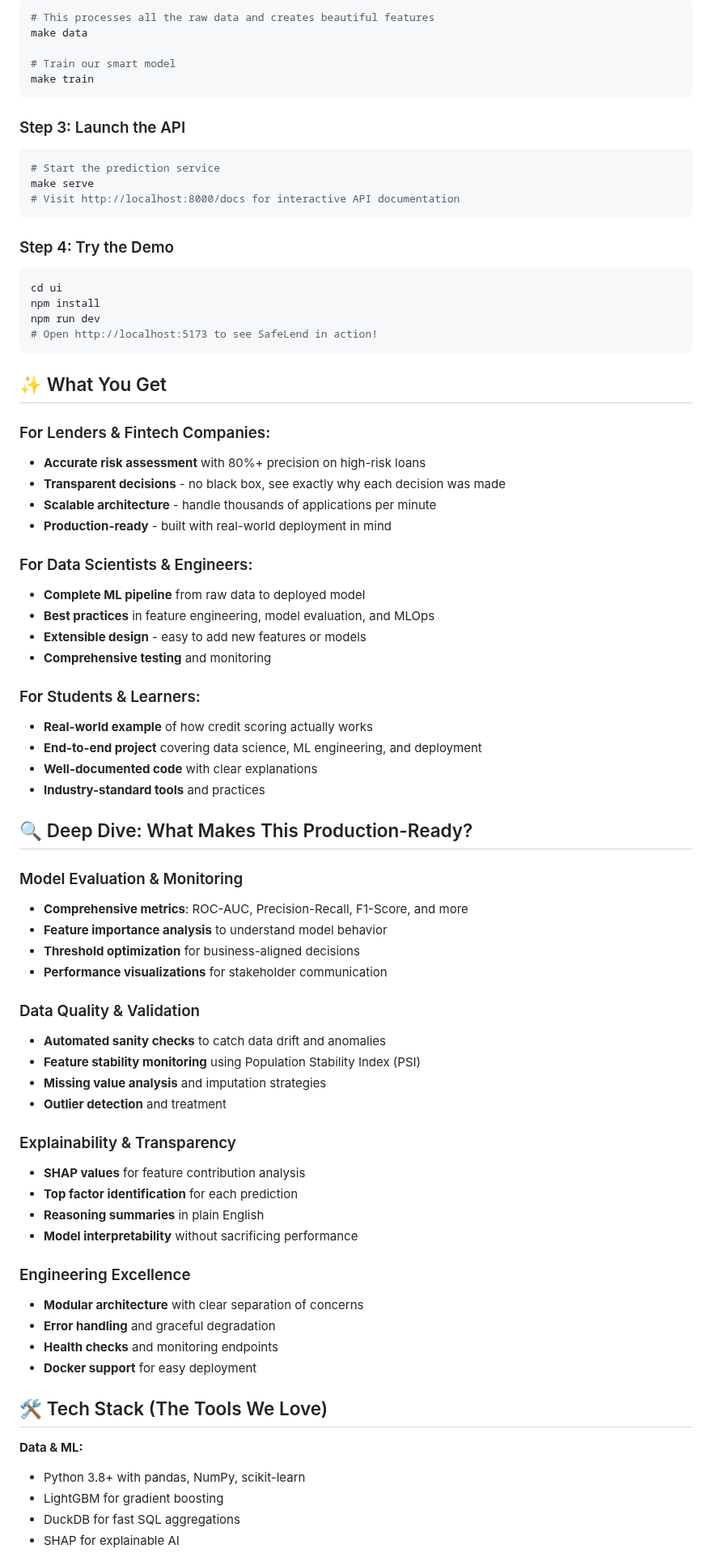
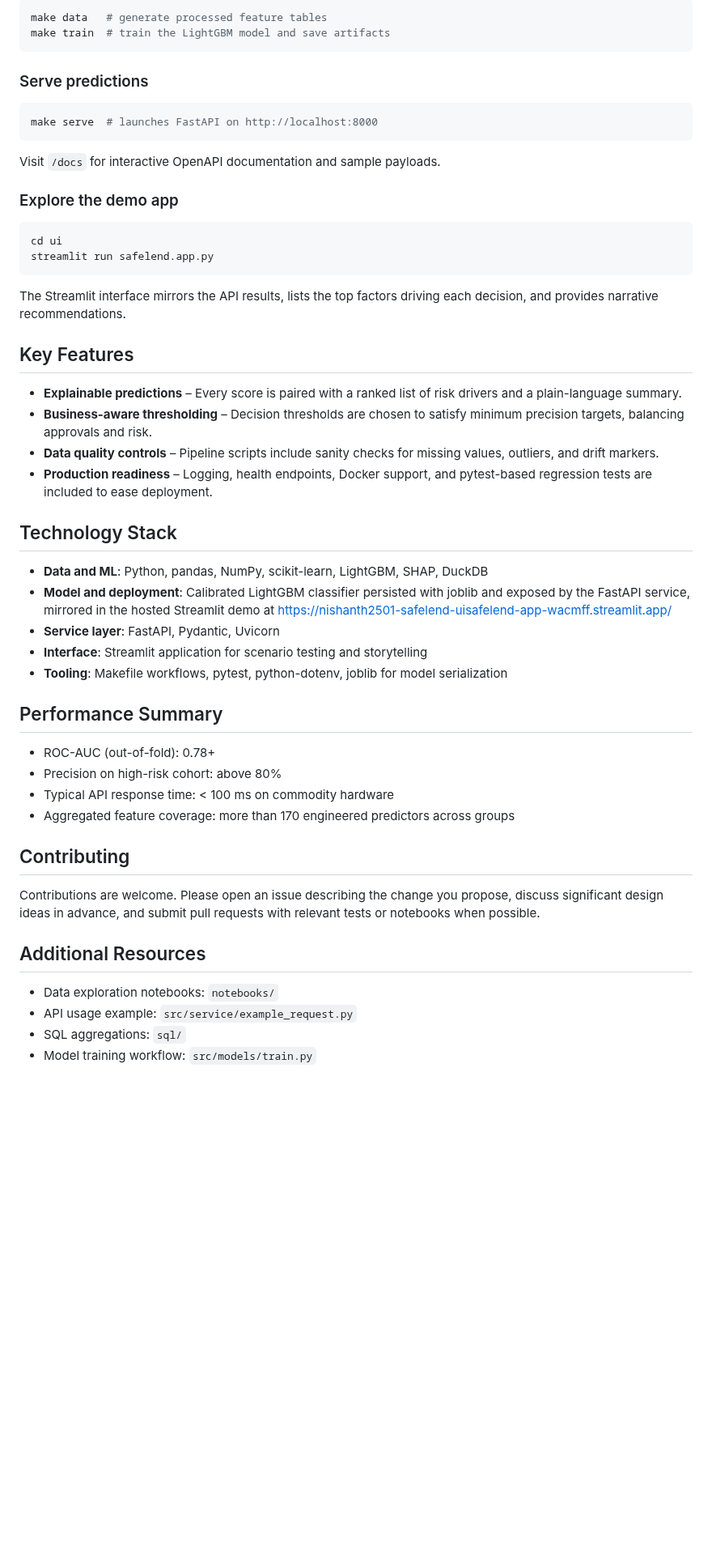
Before and after one commit to Nishanth2501/Safelend, a Markdown page: readme.md, the part around one of its changes. Shown at 81% size. Rendered like a GitHub page; blank space fills up the shorter version.

Commit message:
Document Streamlit deployment in README

````diff
--- a/readme.md
+++ b/readme.md
@@ -71,77 +36,46 @@ pip install -r requirements.txt
 ```bash
-# This processes all the raw data and creates beautiful features
-make data
-
-# Train our smart model
-make train
+make data   # generate processed feature tables
+make train  # train the LightGBM model and save artifacts
 ```
 
-### Step 3: Launch the API
+### Serve predictions
 ```bash
-# Start the prediction service
-make serve
-# Visit http://localhost:8000/docs for interactive API documentation
+make serve  # launches FastAPI on http://localhost:8000
 ```
+Visit `/docs` for interactive OpenAPI documentation and sample payloads.
 
-### Step 4: Try the Demo
+### Explore the demo app
 ```bash
 cd ui
-npm install
-npm run dev
-# Open http://localhost:5173 to see SafeLend in action!
+streamlit run safelend.app.py
 ```
+The Streamlit interface mirrors the API results, lists the top factors driving each decision, and provides narrative recommendations.
 
-## ✨ What You Get
+## Key Features
+- **Explainable predictions** – Every score is paired with a ranked list of risk drivers and a plain-language summary.
+- **Business-aware thresholding** – Decision thresholds are chosen to satisfy minimum precision targets, balancing approvals and risk.
+- **Data quality controls** – Pipeline scripts include sanity checks for missing values, outliers, and drift markers.
+- **Production readiness** – Logging, health endpoints, Docker support, and pytest-based regression tests are included to ease deployment.
 
-### For Lenders & Fintech Companies:
-- **Accurate risk assessment** with 80%+ precision on high-risk loans
-- **Transparent decisions** - no black box, see exactly why each decision was made
-- **Scalable architecture** - handle thousands of applications per minute
-- **Production-ready** - built with real-world deployment in mind
+## Technology Stack
+- **Data and ML**: Python, pandas, NumPy, scikit-learn, LightGBM, SHAP, DuckDB
+- **Model and deployment**: Calibrated LightGBM classifier persisted with joblib and exposed by the FastAPI service, mirrored in the hosted Streamlit demo at https://nishanth2501-safelend-uisafelend-app-wacmff.streamlit.app/
+- **Service layer**: FastAPI, Pydantic, Uvicorn
+- **Interface**: Streamlit application for scenario testing and storytelling
+- **Tooling**: Makefile workflows, pytest, python-dotenv, joblib for model serialization
 
-### For Data Scientists & Engineers:
-- **Complete ML pipeline** from raw data to deployed model
-- **Best practices** in feature engineering, model evaluation, and MLOps
-- **Extensible design** - easy to add new features or models
-- **Comprehensive testing** and monitoring
+## Performance Summary
+- ROC-AUC (out-of-fold): 0.78+
+- Precision on high-risk cohort: above 80%
+- Typical API response time: < 100 ms on commodity hardware
+- Aggregated feature coverage: more than 170 engineered predictors across groups
 
-### For Students & Learners:
-- **Real-world example** of how credit scoring actually works
-- **End-to-end project** covering data science, ML engineering, and deployment
-- **Well-documented code** with clear explanations
-- **Industry-standard tools** and practices
+## Contributing
+Contributions are welcome. Please open an issue describing the change you propose, discuss significant design ideas in advance, and submit pull requests with relevant tests or notebooks when possible.
 
-## 🔍 Deep Dive: What Makes This Production-Ready?
+## Additional Resources
+- Data exploration notebooks: `notebooks/`
+- API usage example: `src/service/example_request.py`
+- SQL aggregations: `sql/`
+- Model training workflow: `src/models/train.py`
 
-### Model Evaluation & Monitoring
-- **Comprehensive metrics**: ROC-AUC, Precision-Recall, F1-Score, and more
-- **Feature importance analysis** to understand model behavior
-- **Threshold optimization** for business-aligned decisions
-- **Performance visualizations** for stakeholder communication
-
-### Data Quality & Validation
-- **Automated sanity checks** to catch data drift and anomalies
-- **Feature stability monitoring** using Population Stability Index (PSI)
-- **Missing value analysis** and imputation strategies
-- **Outlier detection** and treatment
-
-### Explainability & Transparency
-- **SHAP values** for feature contribution analysis
-- **Top factor identification** for each prediction
-- **Reasoning summaries** in plain English
-- **Model interpretability** without sacrificing performance
-
-### Engineering Excellence
-- **Modular architecture** with clear separation of concerns
-- **Error handling** and graceful degradation
-- **Health checks** and monitoring endpoints
-- **Docker support** for easy deployment
-
-## 🛠️ Tech Stack (The Tools We Love)
-
-**Data & ML:**
-- Python 3.8+ with pandas, NumPy, scikit-learn
-- LightGBM for gradient boosting
-- DuckDB for fast SQL aggregations
-- SHAP for explainable AI
-
````
Also changed, not shown: other parts of readme.md (+24 -98 lines).
